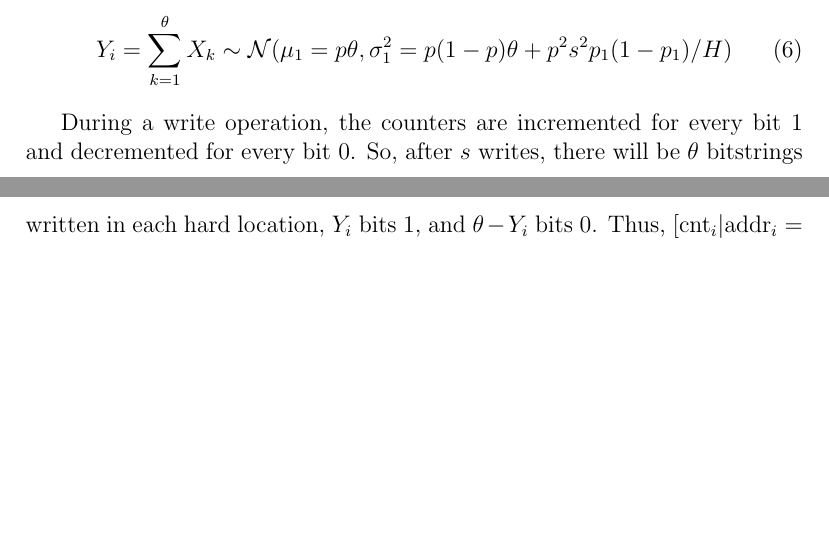
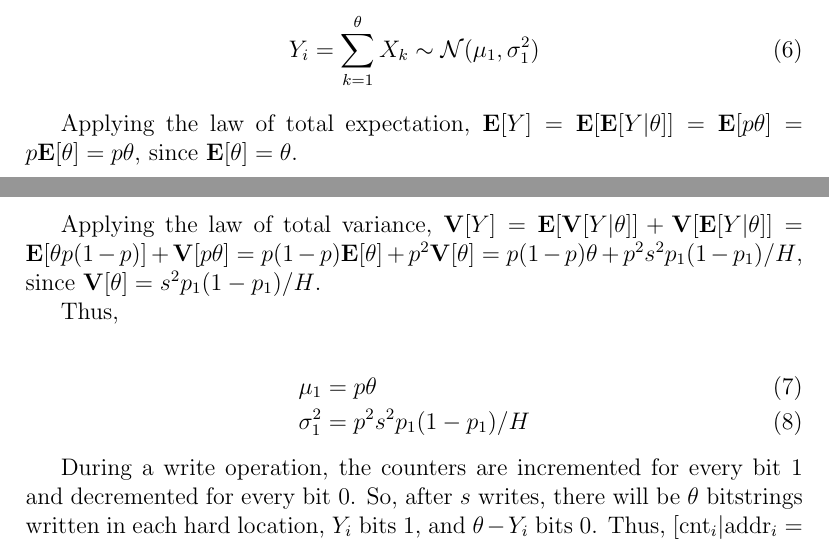
Before and after one commit to Alex-Linhares/msbrogli-phd, a LaTeX document (kanerva-answer.tex): two parts of pages 4 and 5 of 10, joined at a grey line, cut so that both start at the same text, the shorter picture padded with empty space. Compiled offline with pdfLaTeX.

Commit message:
SDM Answer to Kanerva

```diff
--- a/kanerva-answer.tex
+++ b/kanerva-answer.tex
@@ -118,7 +118,18 @@ Let $s$ be the number of bitstrings written into memory (in our case, $s=10,000$
 Let $\theta = \frac{sh}{H}$ be the average number of bitstrings written in each hard location, and $X_k \sim \text{Bernoulli}(p)$ (where $p = P(x_i = y_i | d(x, y) \le r)$). Thus,
 
 \begin{align}
-Y_i = \sum_{k=1}^{\theta} X_k \sim \mathcal{N}(\mu_1 = p \theta, \sigma_1^2 = p(1-p) \theta + p^2 s^2 p_1 (1 - p_1) / H)
+Y_i = \sum_{k=1}^{\theta} X_k \sim \mathcal{N}(\mu_1, \sigma_1^2)
+\end{align}
+
+Applying the law of total expectation, $\mathbf{E}[Y] = \mathbf{E}[\mathbf{E}[Y|\theta]] = \mathbf{E}[p \theta] = p \mathbf{E}[\theta] = p \theta$, since $\mathbf{E}[\theta] = \theta$.
+
+Applying the law of total variance, $\mathbf{V}[Y] = \mathbf{E}[\mathbf{V}[Y|\theta]] + \mathbf{V}[\mathbf{E}[Y|\theta]] = \mathbf{E}[\theta p (1-p)] + \mathbf{V}[p \theta] = p(1-p) \mathbf{E}[\theta] + p^2 \mathbf{V}[\theta] = p(1-p) \theta + p^2 s^2 p_1 (1-p_1)/H$, since $\mathbf{V}[\theta] = s^2 p_1 (1-p_1)/H$.
+
+Thus,
+
+\begin{align}
+\mu_1 &= p \theta \\
+\sigma_1^2 &= p^2 s^2 p_1 (1 - p_1) / H
 \end{align}
 
 During a write operation, the counters are incremented for every bit 1 and decremented for every bit 0. So, after $s$ writes, there will be $\theta$ bitstrings written in each hard location, $Y_i$ bits 1, and $\theta - Y_i$ bits 0. Thus, $[\text{cnt}_i | \text{addr}_i = 1] = (Y_i) - (\theta - Y_i) = 2Y_i - \theta$; and $[\text{cnt}_i | \text{addr}_i = 0] = \theta - 2Y_i$.
```
